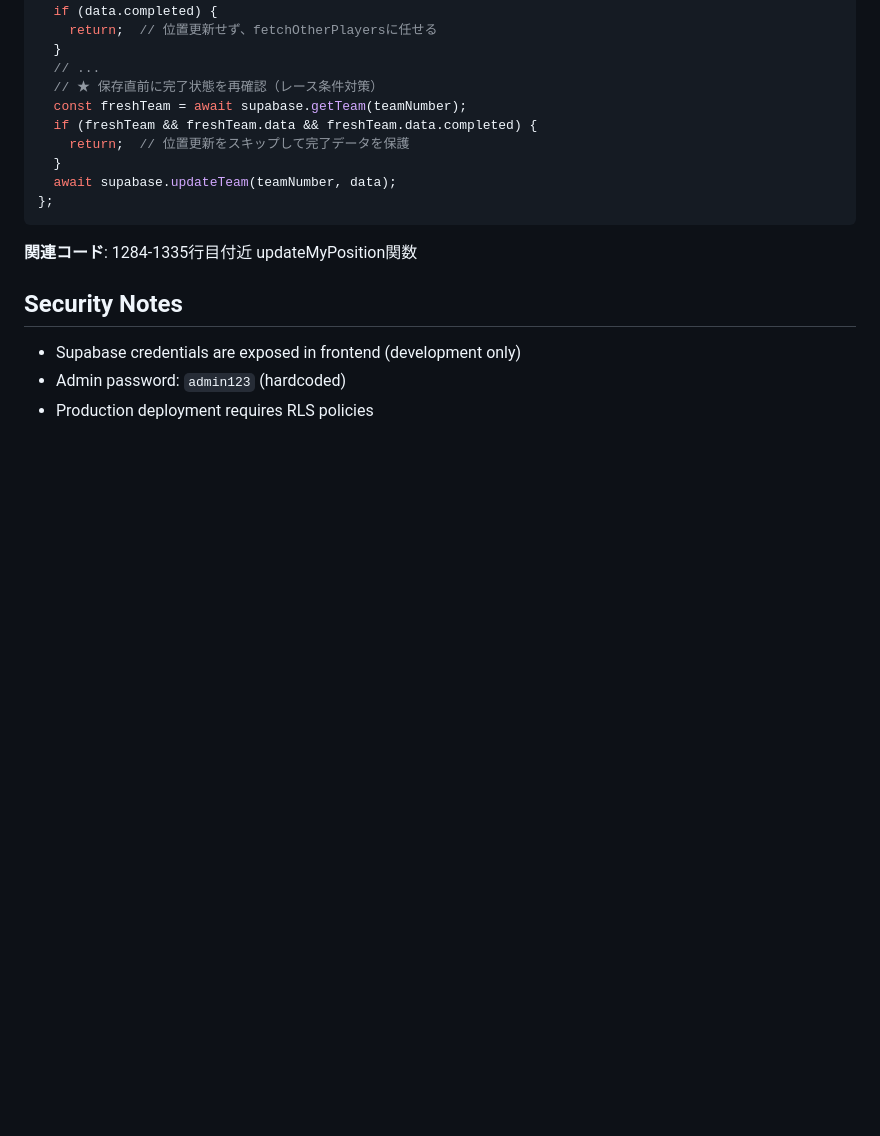
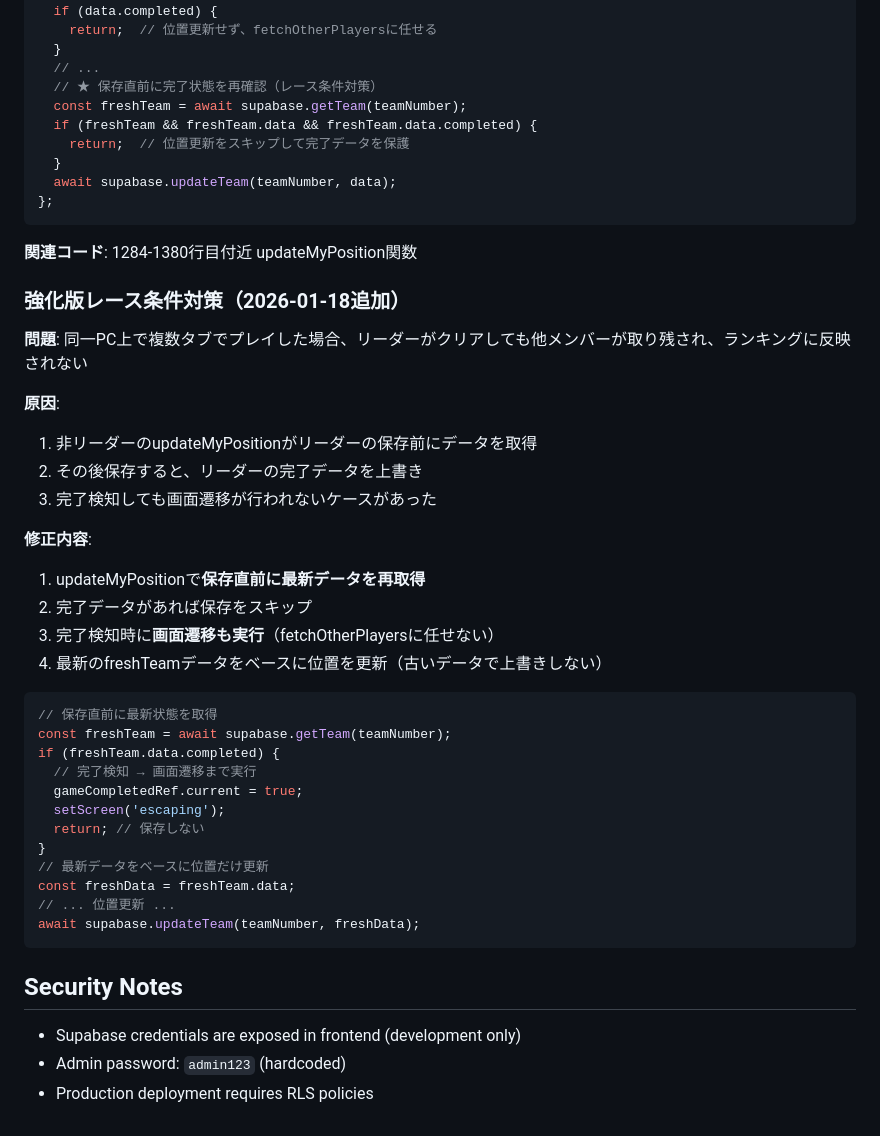
Before and after one commit to hatarakusutairu-dot/cyber-escape-game, a Markdown page: CLAUDE.md, the part around the change. GitHub-like rendering; blank space fills up the shorter version.

Commit message:
CLAUDE.md: 強化版レース条件対策のドキュメント追加
Co-Authored-By: Claude Opus 4.5 <noreply@anthropic.com>

````diff
--- a/CLAUDE.md
+++ b/CLAUDE.md
@@ -403,7 +403,37 @@ const updateMyPosition = async () => {
 };
 ```
 
-**関連コード**: 1284-1335行目付近 updateMyPosition関数
+**関連コード**: 1284-1380行目付近 updateMyPosition関数
+
+### 強化版レース条件対策（2026-01-18追加）
+
+**問題**: 同一PC上で複数タブでプレイした場合、リーダーがクリアしても他メンバーが取り残され、ランキングに反映されない
+
+**原因**:
+1. 非リーダーのupdateMyPositionがリーダーの保存前にデータを取得
+2. その後保存すると、リーダーの完了データを上書き
+3. 完了検知しても画面遷移が行われないケースがあった
+
+**修正内容**:
+1. updateMyPositionで**保存直前に最新データを再取得**
+2. 完了データがあれば保存をスキップ
+3. 完了検知時に**画面遷移も実行**（fetchOtherPlayersに任せない）
+4. 最新のfreshTeamデータをベースに位置を更新（古いデータで上書きしない）
+
+```javascript
+// 保存直前に最新状態を取得
+const freshTeam = await supabase.getTeam(teamNumber);
+if (freshTeam.data.completed) {
+  // 完了検知 → 画面遷移まで実行
+  gameCompletedRef.current = true;
+  setScreen('escaping');
+  return; // 保存しない
+}
+// 最新データをベースに位置だけ更新
+const freshData = freshTeam.data;
+// ... 位置更新 ...
+await supabase.updateTeam(teamNumber, freshData);
+```
 
 ## Security Notes
 
````
